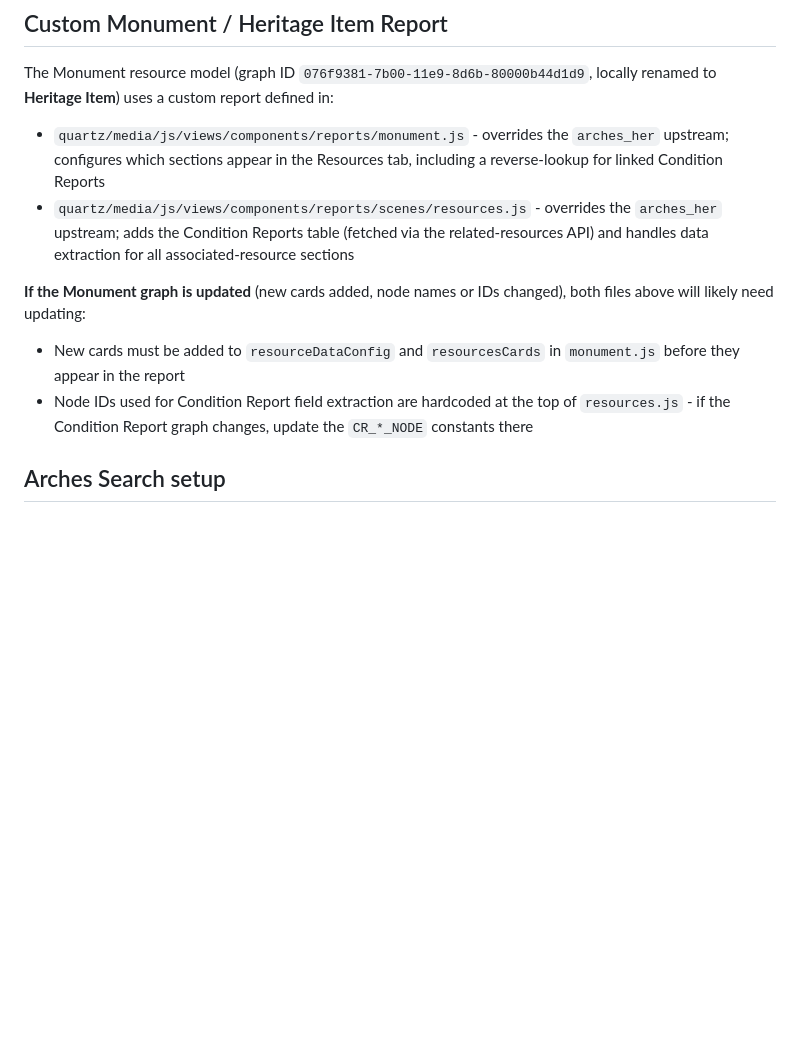
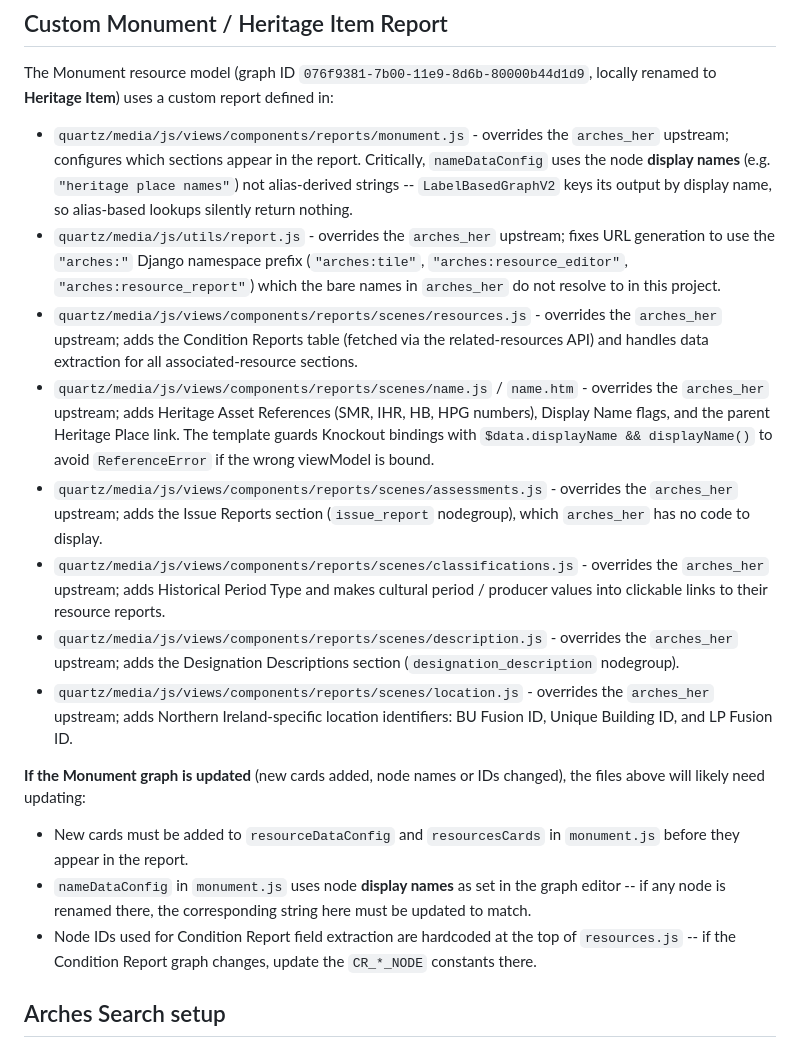
Before and after one commit to flaxandteal-arches/quartz, a Markdown page: README.md, the part around the change. Drawn GitHub-style; blank space fills up the shorter version.

Commit message:
chore: update README

```diff
--- a/README.md
+++ b/README.md
@@ -76,13 +76,20 @@ This will load in the onotologies and resource models.
 
 The Monument resource model (graph ID `076f9381-7b00-11e9-8d6b-80000b44d1d9`, locally renamed to **Heritage Item**) uses a custom report defined in:
 
-- `quartz/media/js/views/components/reports/monument.js` - overrides the `arches_her` upstream; configures which sections appear in the Resources tab, including a reverse-lookup for linked Condition Reports
-- `quartz/media/js/views/components/reports/scenes/resources.js` - overrides the `arches_her` upstream; adds the Condition Reports table (fetched via the related-resources API) and handles data extraction for all associated-resource sections
+- `quartz/media/js/views/components/reports/monument.js` - overrides the `arches_her` upstream; configures which sections appear in the report. Critically, `nameDataConfig` uses the node **display names** (e.g. `"heritage place names"`) not alias-derived strings -- `LabelBasedGraphV2` keys its output by display name, so alias-based lookups silently return nothing.
+- `quartz/media/js/utils/report.js` - overrides the `arches_her` upstream; fixes URL generation to use the `"arches:"` Django namespace prefix (`"arches:tile"`, `"arches:resource_editor"`, `"arches:resource_report"`) which the bare names in `arches_her` do not resolve to in this project.
+- `quartz/media/js/views/components/reports/scenes/resources.js` - overrides the `arches_her` upstream; adds the Condition Reports table (fetched via the related-resources API) and handles data extraction for all associated-resource sections.
+- `quartz/media/js/views/components/reports/scenes/name.js` / `name.htm` - overrides the `arches_her` upstream; adds Heritage Asset References (SMR, IHR, HB, HPG numbers), Display Name flags, and the parent Heritage Place link. The template guards Knockout bindings with `$data.displayName && displayName()` to avoid `ReferenceError` if the wrong viewModel is bound.
+- `quartz/media/js/views/components/reports/scenes/assessments.js` - overrides the `arches_her` upstream; adds the Issue Reports section (`issue_report` nodegroup), which `arches_her` has no code to display.
+- `quartz/media/js/views/components/reports/scenes/classifications.js` - overrides the `arches_her` upstream; adds Historical Period Type and makes cultural period / producer values into clickable links to their resource reports.
+- `quartz/media/js/views/components/reports/scenes/description.js` - overrides the `arches_her` upstream; adds the Designation Descriptions section (`designation_description` nodegroup).
+- `quartz/media/js/views/components/reports/scenes/location.js` - overrides the `arches_her` upstream; adds Northern Ireland-specific location identifiers: BU Fusion ID, Unique Building ID, and LP Fusion ID.
 
-**If the Monument graph is updated** (new cards added, node names or IDs changed), both files above will likely need updating:
+**If the Monument graph is updated** (new cards added, node names or IDs changed), the files above will likely need updating:
 
-- New cards must be added to `resourceDataConfig` and `resourcesCards` in `monument.js` before they appear in the report
-- Node IDs used for Condition Report field extraction are hardcoded at the top of `resources.js` - if the Condition Report graph changes, update the `CR_*_NODE` constants there
+- New cards must be added to `resourceDataConfig` and `resourcesCards` in `monument.js` before they appear in the report.
+- `nameDataConfig` in `monument.js` uses node **display names** as set in the graph editor -- if any node is renamed there, the corresponding string here must be updated to match.
+- Node IDs used for Condition Report field extraction are hardcoded at the top of `resources.js` -- if the Condition Report graph changes, update the `CR_*_NODE` constants there.
 
 ## Arches Search setup
 
```
